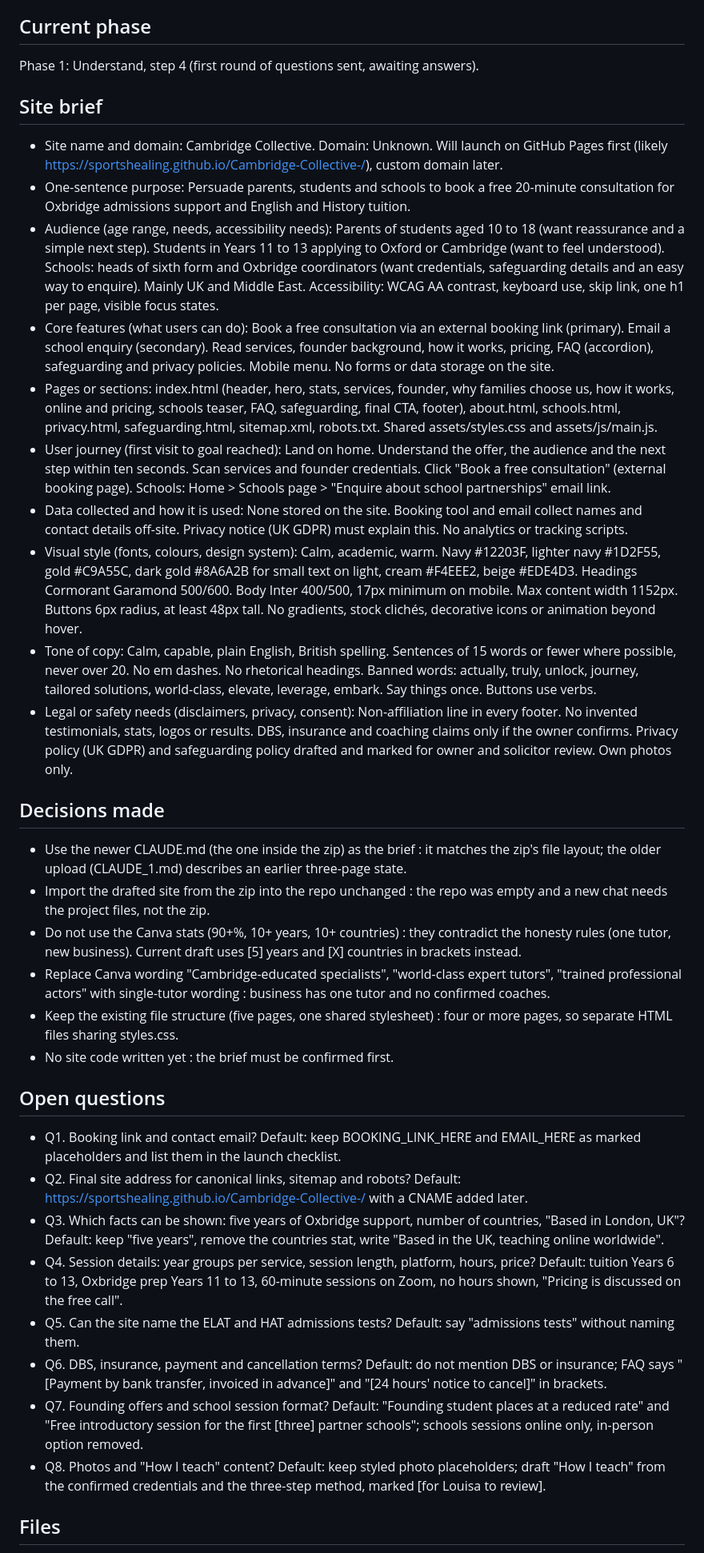
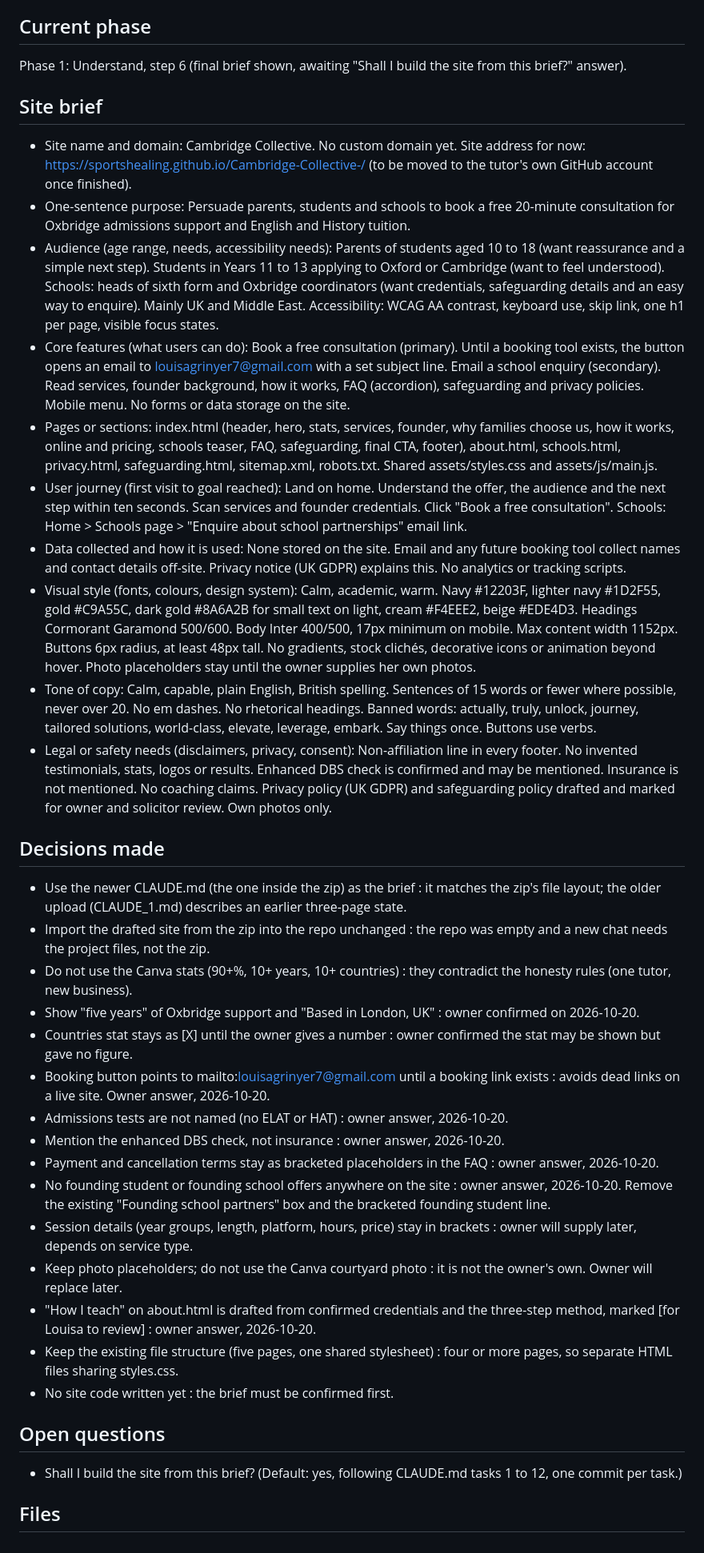
Before and after one commit to SportsHealing/Cambridge-Collective-, a Markdown page: STATUS.md, the part around one of its changes. Shown at 80% size. Drawn GitHub-style.

Commit message:
Update STATUS.md with owner answers and final brief
Co-Authored-By: Claude Fable 5.1 <noreply@anthropic.com>
Claude-Session: https://claude.ai/code/session_01Xtifr8nqUkdh7LmmzTwQQj

```diff
--- a/STATUS.md
+++ b/STATUS.md
@@ -3,36 +3,38 @@ Last updated: 2026-10-20 12:20 UTC
 
 ## Current phase
-Phase 1: Understand, step 4 (first round of questions sent, awaiting answers).
+Phase 1: Understand, step 6 (final brief shown, awaiting "Shall I build the site from this brief?" answer).
 
 ## Site brief
-- Site name and domain: Cambridge Collective. Domain: Unknown. Will launch on GitHub Pages first (likely https://sportshealing.github.io/Cambridge-Collective-/), custom domain later.
+- Site name and domain: Cambridge Collective. No custom domain yet. Site address for now: https://sportshealing.github.io/Cambridge-Collective-/ (to be moved to the tutor's own GitHub account once finished).
 - One-sentence purpose: Persuade parents, students and schools to book a free 20-minute consultation for Oxbridge admissions support and English and History tuition.
 - Audience (age range, needs, accessibility needs): Parents of students aged 10 to 18 (want reassurance and a simple next step). Students in Years 11 to 13 applying to Oxford or Cambridge (want to feel understood). Schools: heads of sixth form and Oxbridge coordinators (want credentials, safeguarding details and an easy way to enquire). Mainly UK and Middle East. Accessibility: WCAG AA contrast, keyboard use, skip link, one h1 per page, visible focus states.
-- Core features (what users can do): Book a free consultation via an external booking link (primary). Email a school enquiry (secondary). Read services, founder background, how it works, pricing, FAQ (accordion), safeguarding and privacy policies. Mobile menu. No forms or data storage on the site.
+- Core features (what users can do): Book a free consultation (primary). Until a booking tool exists, the button opens an email to louisagrinyer7@gmail.com with a set subject line. Email a school enquiry (secondary). Read services, founder background, how it works, FAQ (accordion), safeguarding and privacy policies. Mobile menu. No forms or data storage on the site.
 - Pages or sections: index.html (header, hero, stats, services, founder, why families choose us, how it works, online and pricing, schools teaser, FAQ, safeguarding, final CTA, footer), about.html, schools.html, privacy.html, safeguarding.html, sitemap.xml, robots.txt. Shared assets/styles.css and assets/js/main.js.
-- User journey (first visit to goal reached): Land on home. Understand the offer, the audience and the next step within ten seconds. Scan services and founder credentials. Click "Book a free consultation" (external booking page). Schools: Home > Schools page > "Enquire about school partnerships" email link.
-- Data collected and how it is used: None stored on the site. Booking tool and email collect names and contact details off-site. Privacy notice (UK GDPR) must explain this. No analytics or tracking scripts.
-- Visual style (fonts, colours, design system): Calm, academic, warm. Navy #12203F, lighter navy #1D2F55, gold #C9A55C, dark gold #8A6A2B for small text on light, cream #F4EEE2, beige #EDE4D3. Headings Cormorant Garamond 500/600. Body Inter 400/500, 17px minimum on mobile. Max content width 1152px. Buttons 6px radius, at least 48px tall. No gradients, stock clichés, decorative icons or animation beyond hover.
+- User journey (first visit to goal reached): Land on home. Understand the offer, the audience and the next step within ten seconds. Scan services and founder credentials. Click "Book a free consultation". Schools: Home > Schools page > "Enquire about school partnerships" email link.
+- Data collected and how it is used: None stored on the site. Email and any future booking tool collect names and contact details off-site. Privacy notice (UK GDPR) explains this. No analytics or tracking scripts.
+- Visual style (fonts, colours, design system): Calm, academic, warm. Navy #12203F, lighter navy #1D2F55, gold #C9A55C, dark gold #8A6A2B for small text on light, cream #F4EEE2, beige #EDE4D3. Headings Cormorant Garamond 500/600. Body Inter 400/500, 17px minimum on mobile. Max content width 1152px. Buttons 6px radius, at least 48px tall. No gradients, stock clichés, decorative icons or animation beyond hover. Photo placeholders stay until the owner supplies her own photos.
 - Tone of copy: Calm, capable, plain English, British spelling. Sentences of 15 words or fewer where possible, never over 20. No em dashes. No rhetorical headings. Banned words: actually, truly, unlock, journey, tailored solutions, world-class, elevate, leverage, embark. Say things once. Buttons use verbs.
-- Legal or safety needs (disclaimers, privacy, consent): Non-affiliation line in every footer. No invented testimonials, stats, logos or results. DBS, insurance and coaching claims only if the owner confirms. Privacy policy (UK GDPR) and safeguarding policy drafted and marked for owner and solicitor review. Own photos only.
+- Legal or safety needs (disclaimers, privacy, consent): Non-affiliation line in every footer. No invented testimonials, stats, logos or results. Enhanced DBS check is confirmed and may be mentioned. Insurance is not mentioned. No coaching claims. Privacy policy (UK GDPR) and safeguarding policy drafted and marked for owner and solicitor review. Own photos only.
 
 ## Decisions made
 - Use the newer CLAUDE.md (the one inside the zip) as the brief : it matches the zip's file layout; the older upload (CLAUDE_1.md) describes an earlier three-page state.
 - Import the drafted site from the zip into the repo unchanged : the repo was empty and a new chat needs the project files, not the zip.
-- Do not use the Canva stats (90+%, 10+ years, 10+ countries) : they contradict the honesty rules (one tutor, new business). Current draft uses [5] years and [X] countries in brackets instead.
-- Replace Canva wording "Cambridge-educated specialists", "world-class expert tutors", "trained professional actors" with single-tutor wording : business has one tutor and no confirmed coaches.
+- Do not use the Canva stats (90+%, 10+ years, 10+ countries) : they contradict the honesty rules (one tutor, new business).
+- Show "five years" of Oxbridge support and "Based in London, UK" : owner confirmed on 2026-10-20.
+- Countries stat stays as [X] until the owner gives a number : owner confirmed the stat may be shown but gave no figure.
+- Booking button points to mailto:louisagrinyer7@gmail.com until a booking link exists : avoids dead links on a live site. Owner answer, 2026-10-20.
+- Admissions tests are not named (no ELAT or HAT) : owner answer, 2026-10-20.
+- Mention the enhanced DBS check, not insurance : owner answer, 2026-10-20.
+- Payment and cancellation terms stay as bracketed placeholders in the FAQ : owner answer, 2026-10-20.
+- No founding student or founding school offers anywhere on the site : owner answer, 2026-10-20. Remove the existing "Founding school partners" box and the bracketed founding student line.
+- Session details (year groups, length, platform, hours, price) stay in brackets : owner will supply later, depends on service type.
+- Keep photo placeholders; do not use the Canva courtyard photo : it is not the owner's own. Owner will replace later.
+- "How I teach" on about.html is drafted from confirmed credentials and the three-step method, marked [for Louisa to review] : owner answer, 2026-10-20.
 - Keep the existing file structure (five pages, one shared stylesheet) : four or more pages, so separate HTML files sharing styles.css.
 - No site code written yet : the brief must be confirmed first.
 
 ## Open questions
-- Q1. Booking link and contact email? Default: keep BOOKING_LINK_HERE and EMAIL_HERE as marked placeholders and list them in the launch checklist.
-- Q2. Final site address for canonical links, sitemap and robots? Default: https://sportshealing.github.io/Cambridge-Collective-/ with a CNAME added later.
-- Q3. Which facts can be shown: five years of Oxbridge support, number of countries, "Based in London, UK"? Default: keep "five years", remove the countries stat, write "Based in the UK, teaching online worldwide".
-- Q4. Session details: year groups per service, session length, platform, hours, price? Default: tuition Years 6 to 13, Oxbridge prep Years 11 to 13, 60-minute sessions on Zoom, no hours shown, "Pricing is discussed on the free call".
-- Q5. Can the site name the ELAT and HAT admissions tests? Default: say "admissions tests" without naming them.
-- Q6. DBS, insurance, payment and cancellation terms? Default: do not mention DBS or insurance; FAQ says "[Payment by bank transfer, invoiced in advance]" and "[24 hours' notice to cancel]" in brackets.
-- Q7. Founding offers and school session format? Default: "Founding student places at a reduced rate" and "Free introductory session for the first [three] partner schools"; schools sessions online only, in-person option removed.
-- Q8. Photos and "How I teach" content? Default: keep styled photo placeholders; draft "How I teach" from the confirmed credentials and the three-step method, marked [for Louisa to review].
+- Shall I build the site from this brief? (Default: yes, following CLAUDE.md tasks 1 to 12, one commit per task.)
 
 ## Files
 - STATUS.md : this file : complete
```
Also changed, not shown: other parts of STATUS.md (+16 -5 lines).
